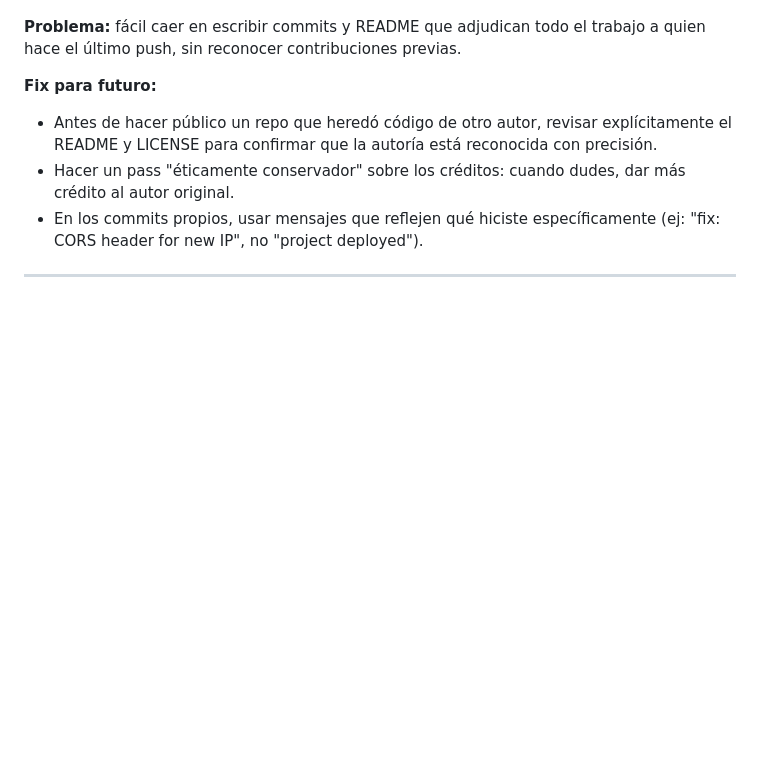
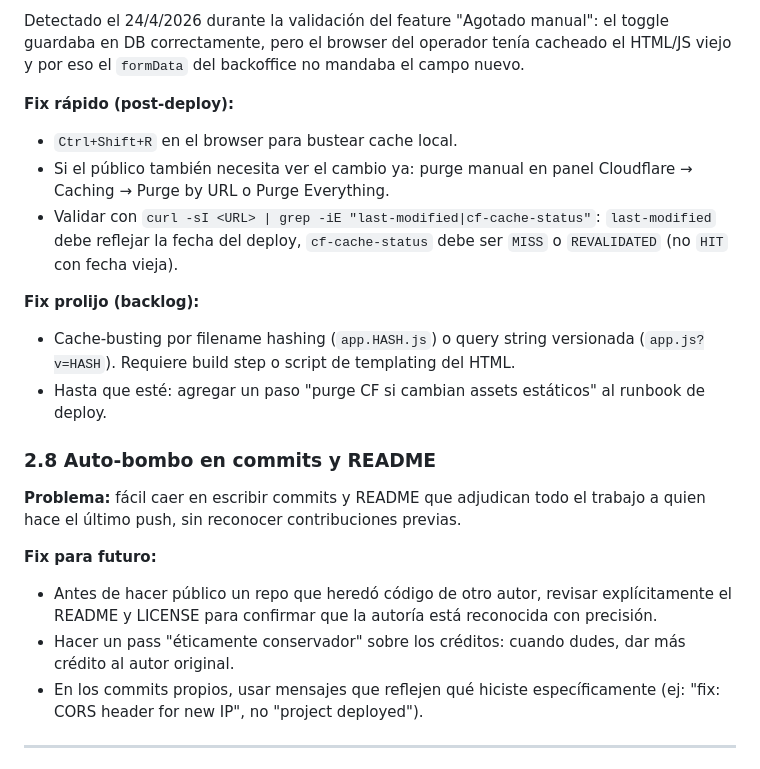
Before and after one commit to martinlleral/sab-landing, a Markdown page: docs/WORKFLOW-LEARNINGS.md, the part around one of its changes. Rendered like a GitHub page; blank space fills up the shorter version.

```diff
--- a/docs/WORKFLOW-LEARNINGS.md
+++ b/docs/WORKFLOW-LEARNINGS.md
@@ -213,3 +259,15 @@ Cuando las dependencias destrababan (en varias sesiones), cada paso era de 10-30
+Detectado el 24/4/2026 durante la validación del feature "Agotado manual": el toggle guardaba en DB correctamente, pero el browser del operador tenía cacheado el HTML/JS viejo y por eso el `formData` del backoffice no mandaba el campo nuevo.
+
+**Fix rápido (post-deploy):**
+- `Ctrl+Shift+R` en el browser para bustear cache local.
+- Si el público también necesita ver el cambio ya: purge manual en panel Cloudflare → Caching → Purge by URL o Purge Everything.
+- Validar con `curl -sI <URL> | grep -iE "last-modified|cf-cache-status"`: `last-modified` debe reflejar la fecha del deploy, `cf-cache-status` debe ser `MISS` o `REVALIDATED` (no `HIT` con fecha vieja).
+
+**Fix prolijo (backlog):**
+- Cache-busting por filename hashing (`app.HASH.js`) o query string versionada (`app.js?v=HASH`). Requiere build step o script de templating del HTML.
+- Hasta que esté: agregar un paso "purge CF si cambian assets estáticos" al runbook de deploy.
+
+### 2.8 Auto-bombo en commits y README
 
 **Problema:** fácil caer en escribir commits y README que adjudican todo el trabajo a quien hace el último push, sin reconocer contribuciones previas.
 
```
Also changed, not shown: other parts of docs/WORKFLOW-LEARNINGS.md (+47 -1 lines), docs/ops/runbook-deploy-incremental.md (added, +247 -0 lines).
